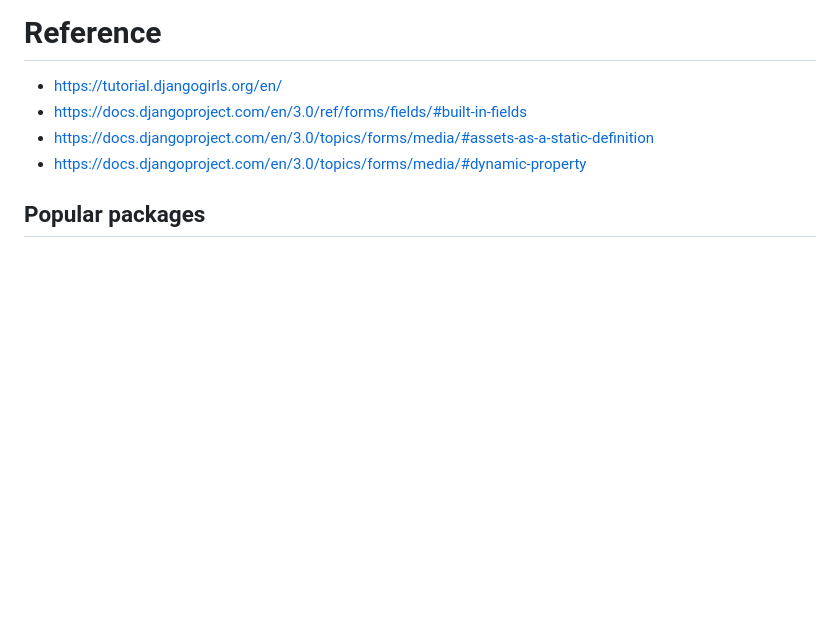
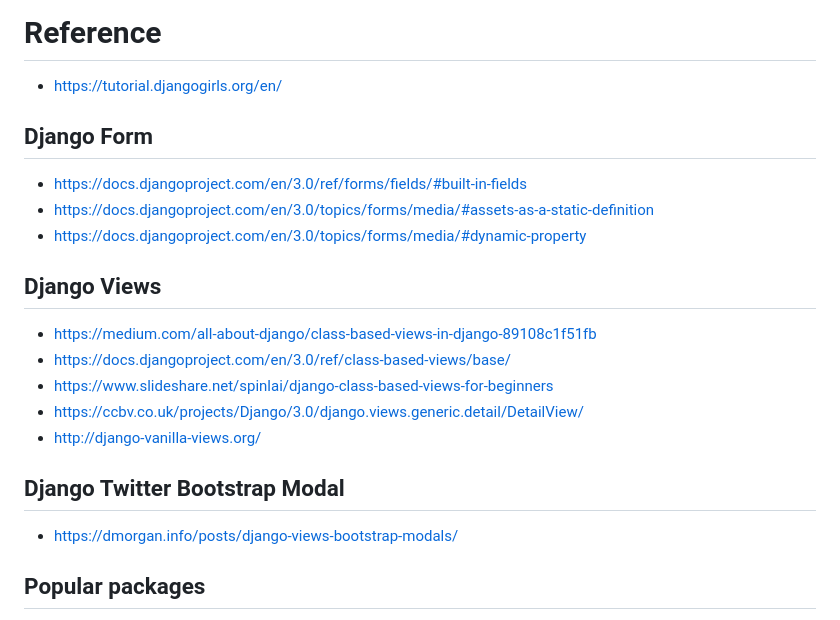
Before and after one commit to mdmonir84/programming-terms, a Markdown page: Django/ref.md, the part around the change. Rendered like a GitHub page; blank space fills up the shorter version.

Commit message:
Added resources url & Django view (TODO: add view md docs).

```diff
--- a/Django/ref.md
+++ b/Django/ref.md
@@ -1,9 +1,22 @@
 # Reference
 
 - https://tutorial.djangogirls.org/en/
+
+## Django Form
 - https://docs.djangoproject.com/en/3.0/ref/forms/fields/#built-in-fields
 - https://docs.djangoproject.com/en/3.0/topics/forms/media/#assets-as-a-static-definition
 - https://docs.djangoproject.com/en/3.0/topics/forms/media/#dynamic-property
+
+
+## Django Views
+- https://medium.com/all-about-django/class-based-views-in-django-89108c1f51fb
+- https://docs.djangoproject.com/en/3.0/ref/class-based-views/base/
+- https://www.slideshare.net/spinlai/django-class-based-views-for-beginners
+- https://ccbv.co.uk/projects/Django/3.0/django.views.generic.detail/DetailView/
+- http://django-vanilla-views.org/
+
+## Django Twitter Bootstrap Modal
+- https://dmorgan.info/posts/django-views-bootstrap-modals/
 
 
 ## Popular packages
```
Also changed, not shown: Django/Images/Request_Response_Cycle.PNG (renamed from Django/Request_Response_Cycle.PNG), Django/View/view.md (added).
